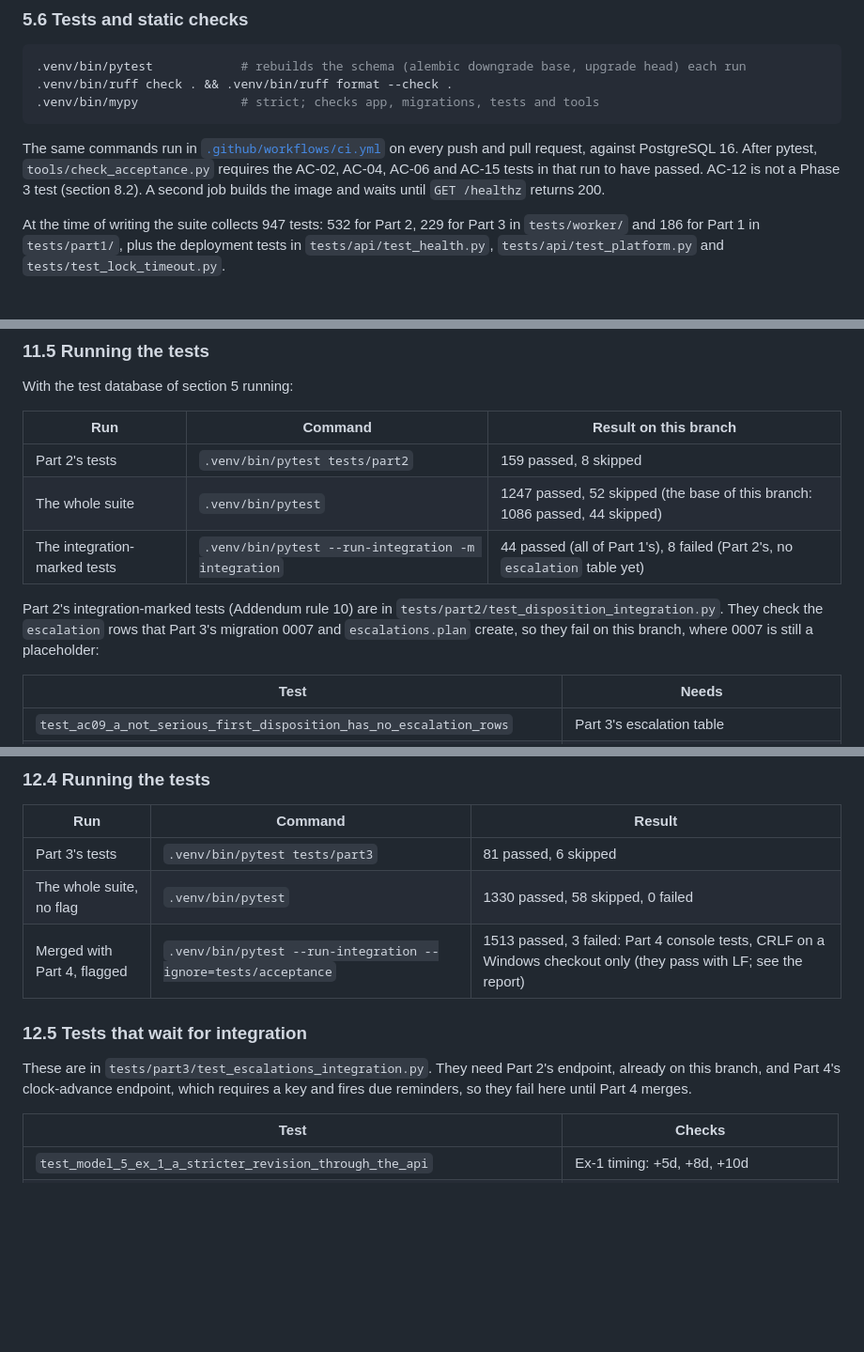
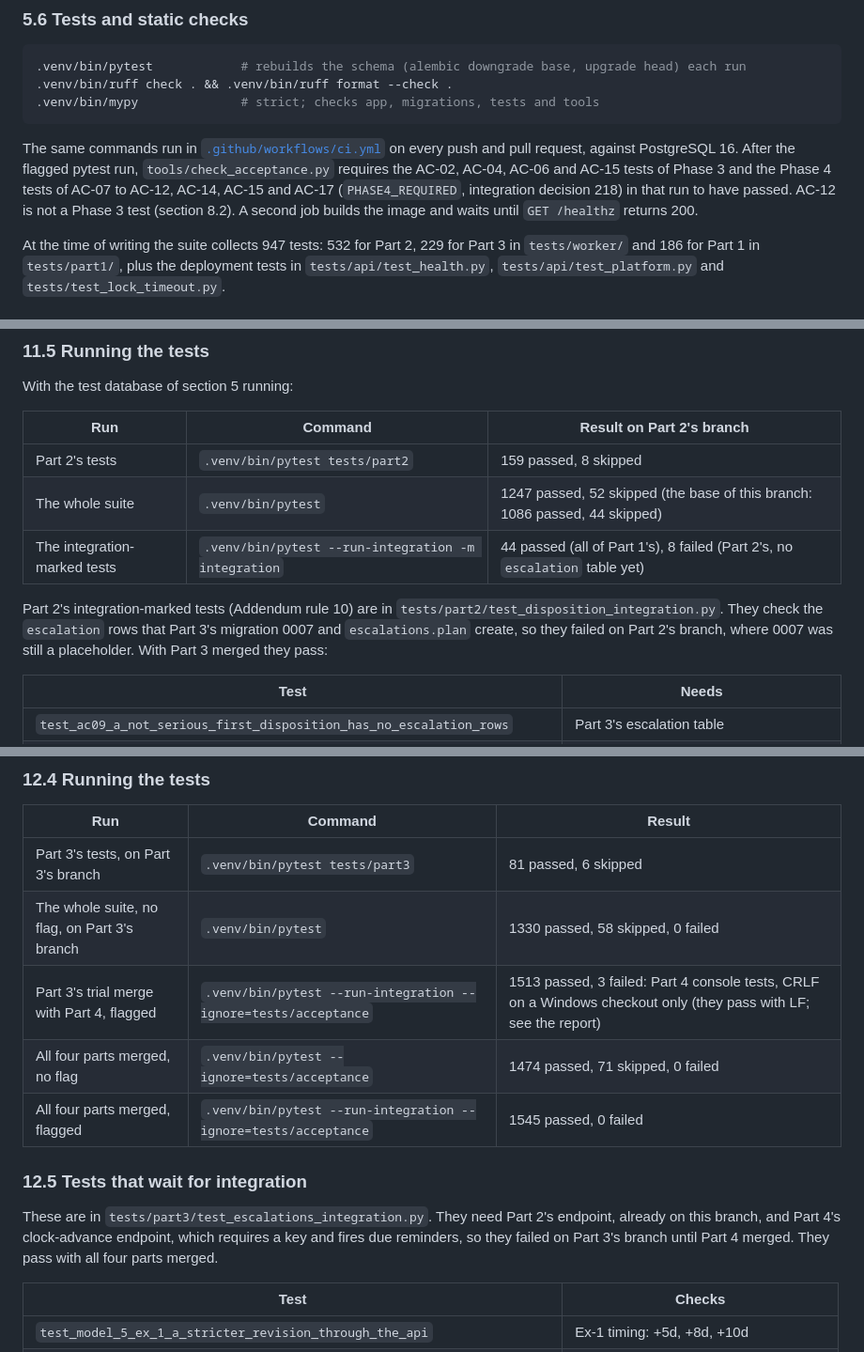
Before and after one commit to Shadiamw/EU_AI_ACT_MONITOR, a Markdown page: README.md, 3 parts joined by grey strips. Shown at 94% size. GitHub-like rendering; blank space fills up the shorter version.

Commit message:
Integration item 6: README facts that are false after the merge
Only facts that are now false are changed:
- 5.6: the gate after the flagged run now also requires the Phase 4 AC-07 to AC-12, AC-14,
  AC-15 and AC-17 tests (PHASE4_REQUIRED, item 1), not only AC-02, AC-04, AC-06 and AC-15.
- 10.4: the counts are Part 1's branch (d4d8c1f), not "this branch".
- 10.5: the report guard is Part 2's, not Part 3's.
- 11: Part 2's decisions are 174 to 190, not 174 to 189.
- 11.5: the counts are Part 2's branch; 0007 is no longer a placeholder and the eight
  escalation tests pass with Part 3 merged.
- 12.4: the rows are labelled as Part 3's branch and Part 3's Windows trial merge; two rows
  give the merged counts (no flag 1474 passed, 71 skipped; flagged 1545 passed).
- 12.5: the tests no longer fail "until Part 4 merges"; they pass with all four parts.

Co-Authored-By: Claude Opus 5.5 <noreply@anthropic.com>
Claude-Session: https://claude.ai/code/session_01UQYLRP3AzeCLiCqx3SAgDX

````diff
--- a/README.md
+++ b/README.md
@@ -300,9 +300,10 @@ and threshold versions in the 0001 stub) and its endpoints are described in
 ```
 
 The same commands run in [`.github/workflows/ci.yml`](.github/workflows/ci.yml) on every push
-and pull request, against PostgreSQL 16. After pytest, `tools/check_acceptance.py` requires
-the AC-02, AC-04, AC-06 and AC-15 tests in that run to have passed. AC-12 is not a Phase 3
-test (section 8.2). A second job builds the image and waits until `GET /healthz` returns 200.
+and pull request, against PostgreSQL 16. After the flagged pytest run, `tools/check_acceptance.py`
+requires the AC-02, AC-04, AC-06 and AC-15 tests of Phase 3 and the Phase 4 tests of AC-07 to
+AC-12, AC-14, AC-15 and AC-17 (`PHASE4_REQUIRED`, integration decision 218) in that run to have
+passed. AC-12 is not a Phase 3 test (section 8.2). A second job builds the image and waits until `GET /healthz` returns 200.
 
 At the time of writing the suite collects 947 tests: 532 for Part 2, 229 for Part 3 in
 `tests/worker/` and 186 for Part 1 in `tests/part1/`, plus the deployment tests in
@@ -661,7 +662,7 @@ the day after the anchor, at the anchor's UTC time of day (decision 177).
 
 With the test database of section 5 running:
 
-| Run | Command | Result on this branch |
+| Run | Command | Result on Part 2's branch |
 | --- | --- | --- |
 | Part 2's tests | `.venv/bin/pytest tests/part2` | 159 passed, 8 skipped |
 | The whole suite | `.venv/bin/pytest` | 1247 passed, 52 skipped (the base of this branch: 1086 passed, 44 skipped) |
@@ -669,8 +670,8 @@ With the test database of section 5 running:
 
 Part 2's integration-marked tests (Addendum rule 10) are in
 `tests/part2/test_disposition_integration.py`. They check the `escalation` rows that Part 3's
-migration 0007 and `escalations.plan` create, so they fail on this branch, where 0007 is still a
-placeholder:
+migration 0007 and `escalations.plan` create, so they failed on Part 2's branch, where 0007 was
+still a placeholder. With Part 3 merged they pass:
 
 | Test | Needs |
 | --- | --- |
@@ -761,16 +762,18 @@ the same moment (REQ-11, AC-12). It is built on branch `phase4-part3-escalations
 
 | Run | Command | Result |
 | --- | --- | --- |
-| Part 3's tests | `.venv/bin/pytest tests/part3` | 81 passed, 6 skipped |
-| The whole suite, no flag | `.venv/bin/pytest` | 1330 passed, 58 skipped, 0 failed |
-| Merged with Part 4, flagged | `.venv/bin/pytest --run-integration --ignore=tests/acceptance` | 1513 passed, 3 failed: Part 4 console tests, CRLF on a Windows checkout only (they pass with LF; see the report) |
+| Part 3's tests, on Part 3's branch | `.venv/bin/pytest tests/part3` | 81 passed, 6 skipped |
+| The whole suite, no flag, on Part 3's branch | `.venv/bin/pytest` | 1330 passed, 58 skipped, 0 failed |
+| Part 3's trial merge with Part 4, flagged | `.venv/bin/pytest --run-integration --ignore=tests/acceptance` | 1513 passed, 3 failed: Part 4 console tests, CRLF on a Windows checkout only (they pass with LF; see the report) |
+| All four parts merged, no flag | `.venv/bin/pytest --ignore=tests/acceptance` | 1474 passed, 71 skipped, 0 failed |
+| All four parts merged, flagged | `.venv/bin/pytest --run-integration --ignore=tests/acceptance` | 1545 passed, 0 failed |
 
 
 ### 12.5 Tests that wait for integration
 
 These are in `tests/part3/test_escalations_integration.py`. They need Part 2's endpoint, already on
 this branch, and Part 4's clock-advance endpoint, which requires a key and fires due reminders, so
-they fail here until Part 4 merges.
+they failed on Part 3's branch until Part 4 merged. They pass with all four parts merged.
 
 | Test | Checks |
 | --- | --- |
````
Also changed, not shown: other parts of README.md (+3 -3 lines).
